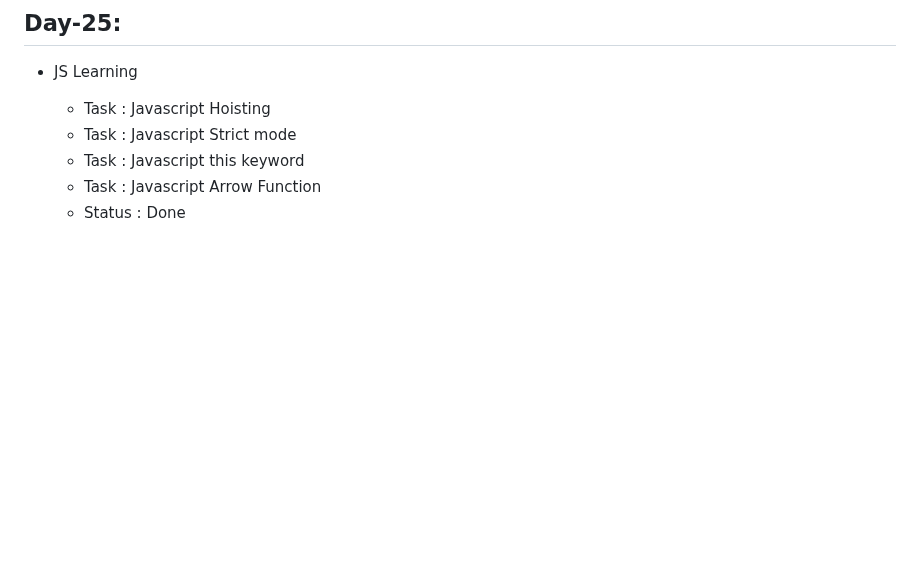
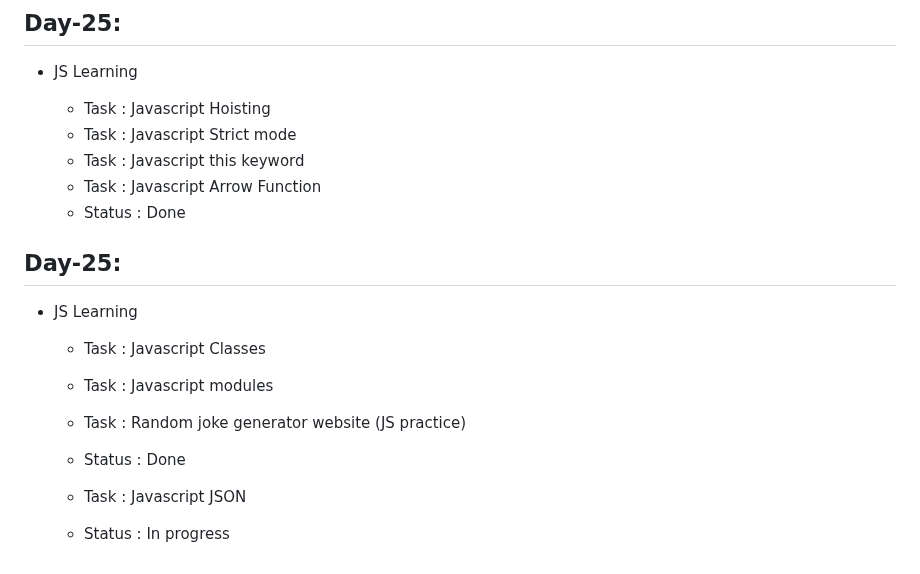
Before and after one commit to ANIKET1074/Learning-HTML-CSS, a Markdown page: README.md, the part around the change. Drawn GitHub-style; blank space fills up the shorter version.

Commit message:
Day26 task details updated

```diff
--- a/README.md
+++ b/README.md
@@ -274,3 +274,15 @@ This is the repository for Learning Basics of HTML , CSS and JS during the inter
   - Task : Javascript this keyword
   - Task : Javascript Arrow Function
   - Status : Done
+
+## Day-25:
+
+- JS Learning
+
+  - Task : Javascript Classes
+  - Task : Javascript modules
+  - Task : Random joke generator website (JS practice)
+  - Status : Done
+
+  - Task : Javascript JSON
+  - Status : In progress
```
